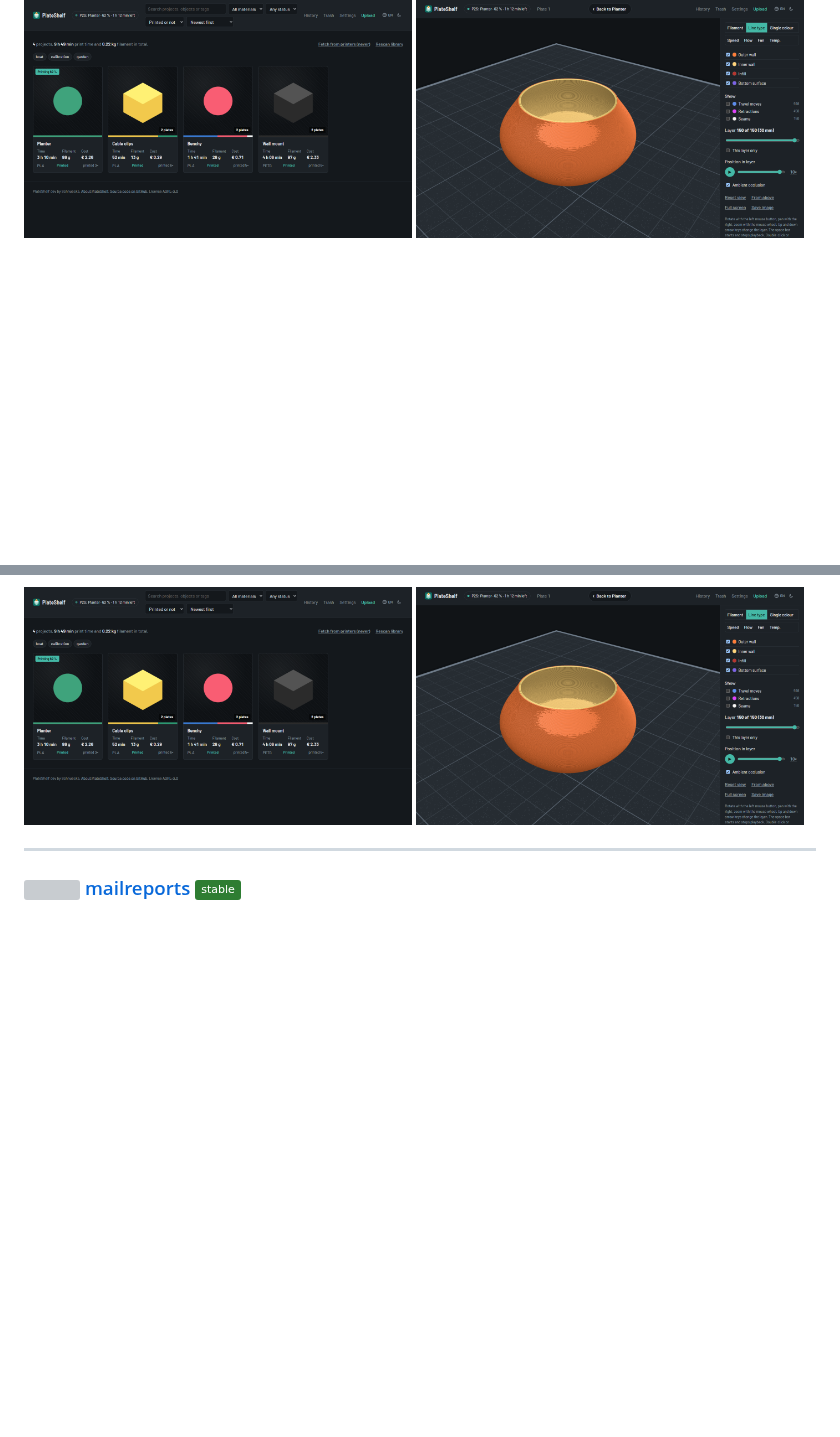
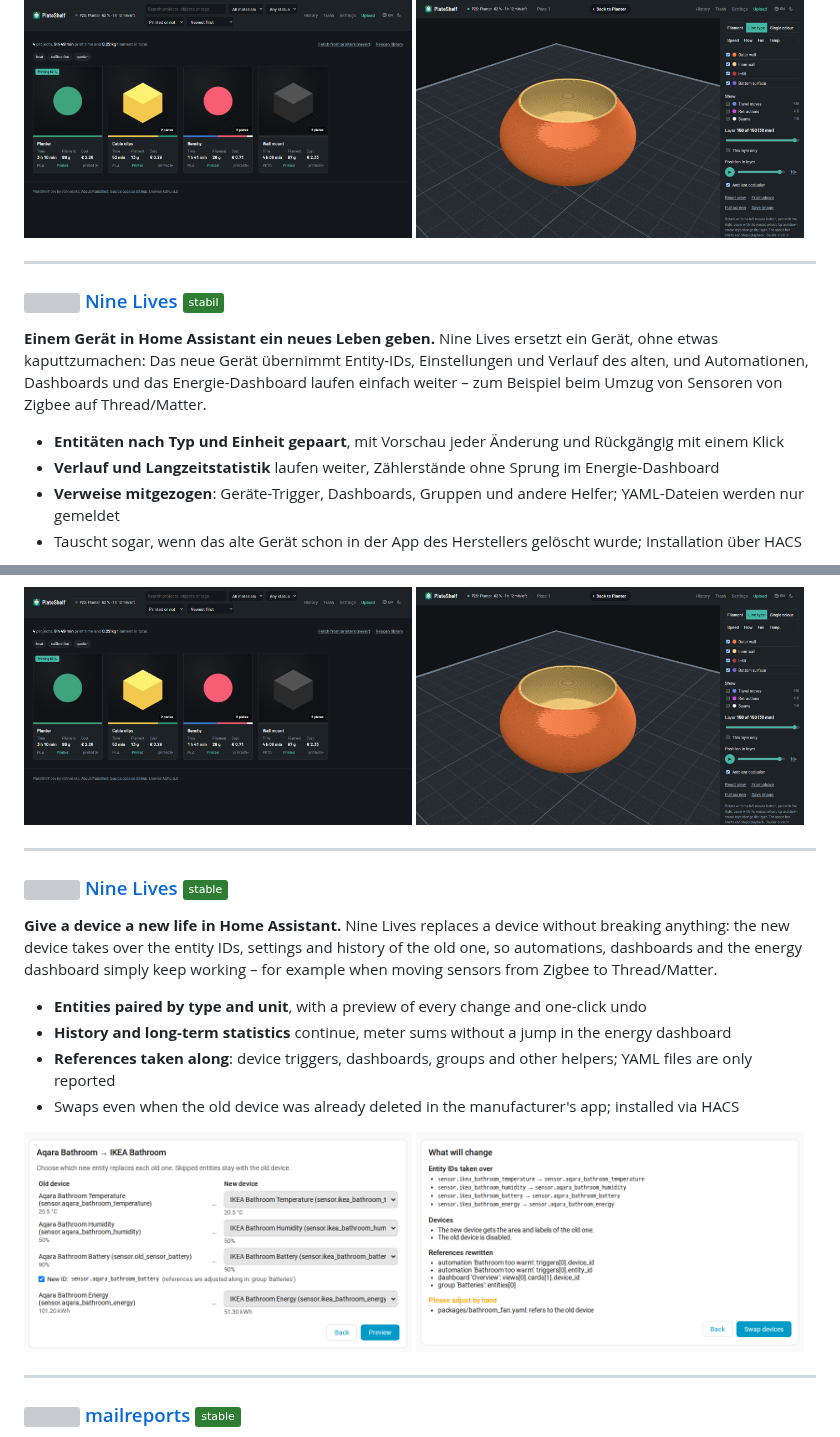
Before and after one commit to Schnuecks/Schnuecks, a Markdown page: README.md, 2 parts joined by grey strips. Rendered like a GitHub page; pictures changed too: assets/nine-lives-pairs.png (added), assets/nine-lives-preview.png (added); folded sections open; badges without logos; blank space fills up the shorter version; grey boxes are pictures that could not be loaded.

Commit message:
Nine Lives added

```diff
--- a/README.md
+++ b/README.md
@@ -47,3 +47,19 @@ Druckbahnen.
 <p>
   <a href="https://github.com/Schnuecks/plateshelf"><img src="assets/plateshelf-overview.png" width="49%" alt="PlateShelf-Übersicht aller Projekte"></a>
   <a href="https://github.com/Schnuecks/plateshelf"><img src="assets/plateshelf-preview.png" width="49%" alt="PlateShelf mit der 3D-Vorschau der Druckbahnen"></a>
+</p>
+
+---
+
+### <img src="assets/nine-lives-logo.svg" width="28" align="top" alt=""> [Nine Lives](https://github.com/Schnuecks/ha-nine-lives) <img src="https://img.shields.io/badge/stabil-2E7D32" alt="stabil">
+
+**Einem Gerät in Home Assistant ein neues Leben geben.** Nine Lives ersetzt ein Gerät, ohne etwas
+kaputtzumachen: Das neue Gerät übernimmt Entity-IDs, Einstellungen und Verlauf des alten, und
+Automationen, Dashboards und das Energie-Dashboard laufen einfach weiter – zum Beispiel beim
+Umzug von Sensoren von Zigbee auf Thread/Matter.
+
+- **Entitäten nach Typ und Einheit gepaart**, mit Vorschau jeder Änderung und Rückgängig mit einem Klick
+- **Verlauf und Langzeitstatistik** laufen weiter, Zählerstände ohne Sprung im Energie-Dashboard
+- **Verweise mitgezogen**: Geräte-Trigger, Dashboards, Gruppen und andere Helfer; YAML-Dateien werden nur gemeldet
+- Tauscht sogar, wenn das alte Gerät schon in der App des Herstellers gelöscht wurde; Installation über HACS
+
@@ -169,6 +188,25 @@ plates with previews, print time, filament, costs and a 3D preview of the actual
 
 ---
 
+### <img src="assets/nine-lives-logo.svg" width="28" align="top" alt=""> [Nine Lives](https://github.com/Schnuecks/ha-nine-lives) <img src="https://img.shields.io/badge/stable-2E7D32" alt="stable">
+
+**Give a device a new life in Home Assistant.** Nine Lives replaces a device without breaking
+anything: the new device takes over the entity IDs, settings and history of the old one, so
+automations, dashboards and the energy dashboard simply keep working – for example when moving
+sensors from Zigbee to Thread/Matter.
+
+- **Entities paired by type and unit**, with a preview of every change and one-click undo
+- **History and long-term statistics** continue, meter sums without a jump in the energy dashboard
+- **References taken along**: device triggers, dashboards, groups and other helpers; YAML files are only reported
+- Swaps even when the old device was already deleted in the manufacturer's app; installed via HACS
+
+<p>
+  <a href="https://github.com/Schnuecks/ha-nine-lives"><picture><source media="(prefers-color-scheme: dark)" srcset="assets/nine-lives-pairs-dark.png"><img src="assets/nine-lives-pairs.png" width="49%" alt="Nine Lives pairing the entities of the old and the new device"></picture></a>
+  <a href="https://github.com/Schnuecks/ha-nine-lives"><picture><source media="(prefers-color-scheme: dark)" srcset="assets/nine-lives-preview-dark.png"><img src="assets/nine-lives-preview.png" width="49%" alt="Nine Lives preview with the entity IDs taken over and the rewritten references"></picture></a>
+</p>
+
+---
+
 ### <img src="assets/mailreports-logo.svg" width="28" align="top" alt=""> [mailreports](https://github.com/Schnuecks/mailreports) <img src="https://img.shields.io/badge/stable-2E7D32" alt="stable">
 
 **DMARC and TLS reports in plain words.** mailreports fetches the daily DMARC and SMTP TLS
```
Also changed, not shown: other parts of README.md (+3 -0 lines), assets/nine-lives-pairs-dark.png (added), assets/nine-lives-preview-dark.png (added), 1 other file.
